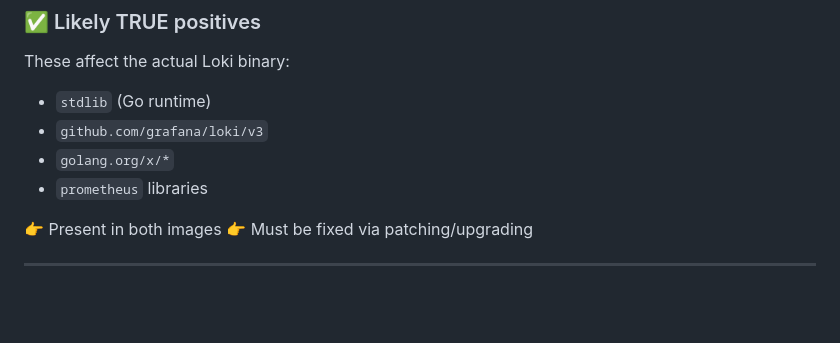
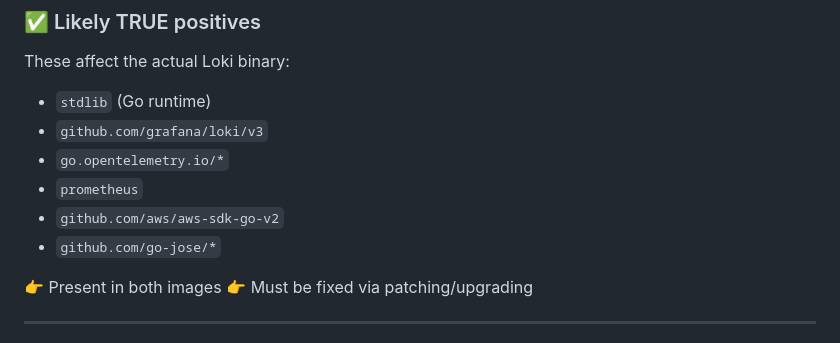
Before and after one commit to cleanstart-dev/cleanstart-use-cases, a Markdown page: False Positives in CVE Scanning/README.md, the part around the change. GitHub-like rendering; blank space fills up the shorter version.

Commit message:
added true positives

```diff
--- a/False Positives in CVE Scanning/README.md
+++ b/False Positives in CVE Scanning/README.md
@@ -75,8 +75,10 @@ These affect the actual Loki binary:
 
 * `stdlib` (Go runtime)
 * `github.com/grafana/loki/v3`
-* `golang.org/x/*`
-* `prometheus` libraries
+* `go.opentelemetry.io/*`
+* `prometheus`
+* `github.com/aws/aws-sdk-go-v2`
+* `github.com/go-jose/*`
 
 👉 Present in both images
 👉 Must be fixed via patching/upgrading
```
